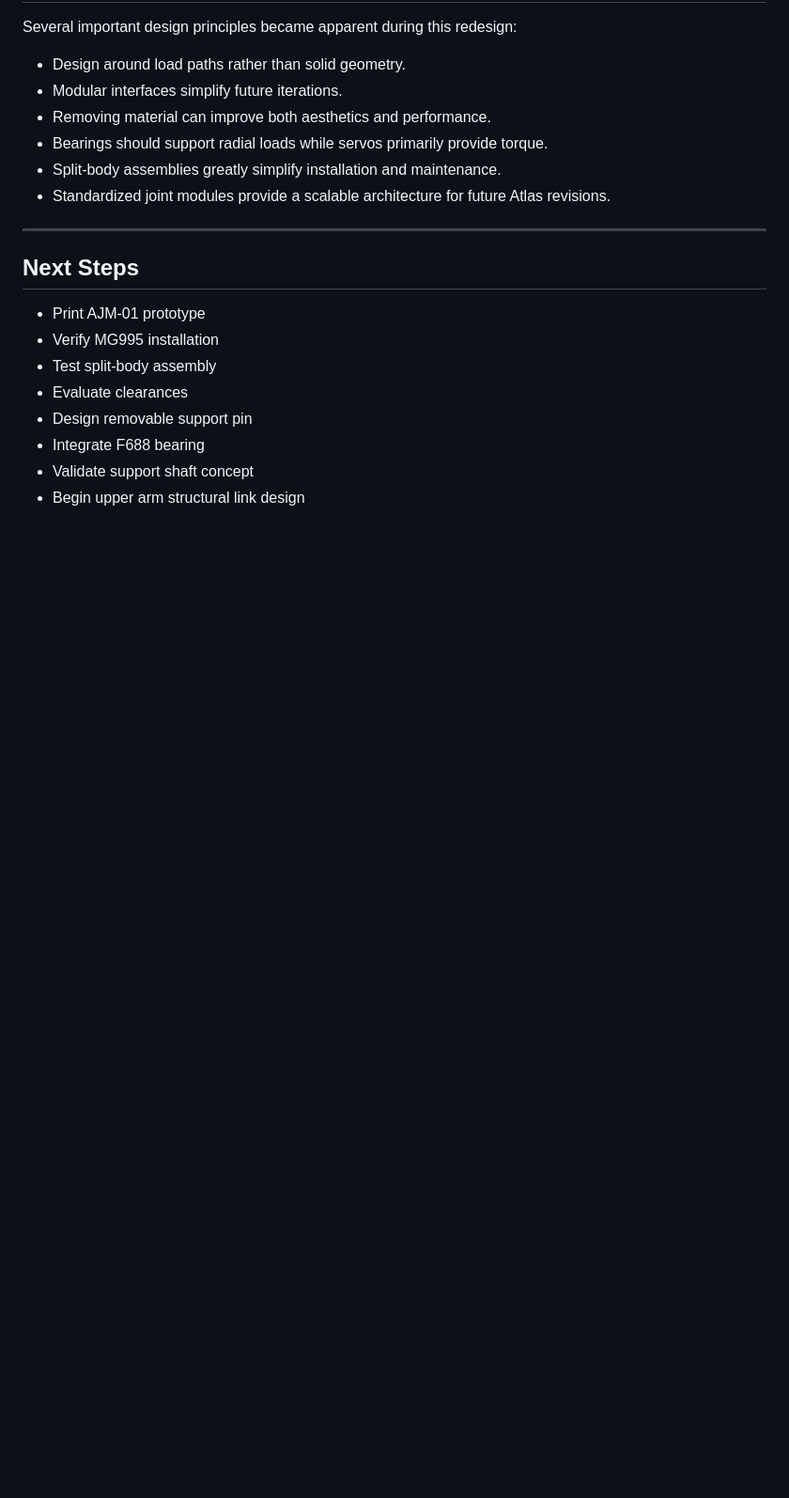
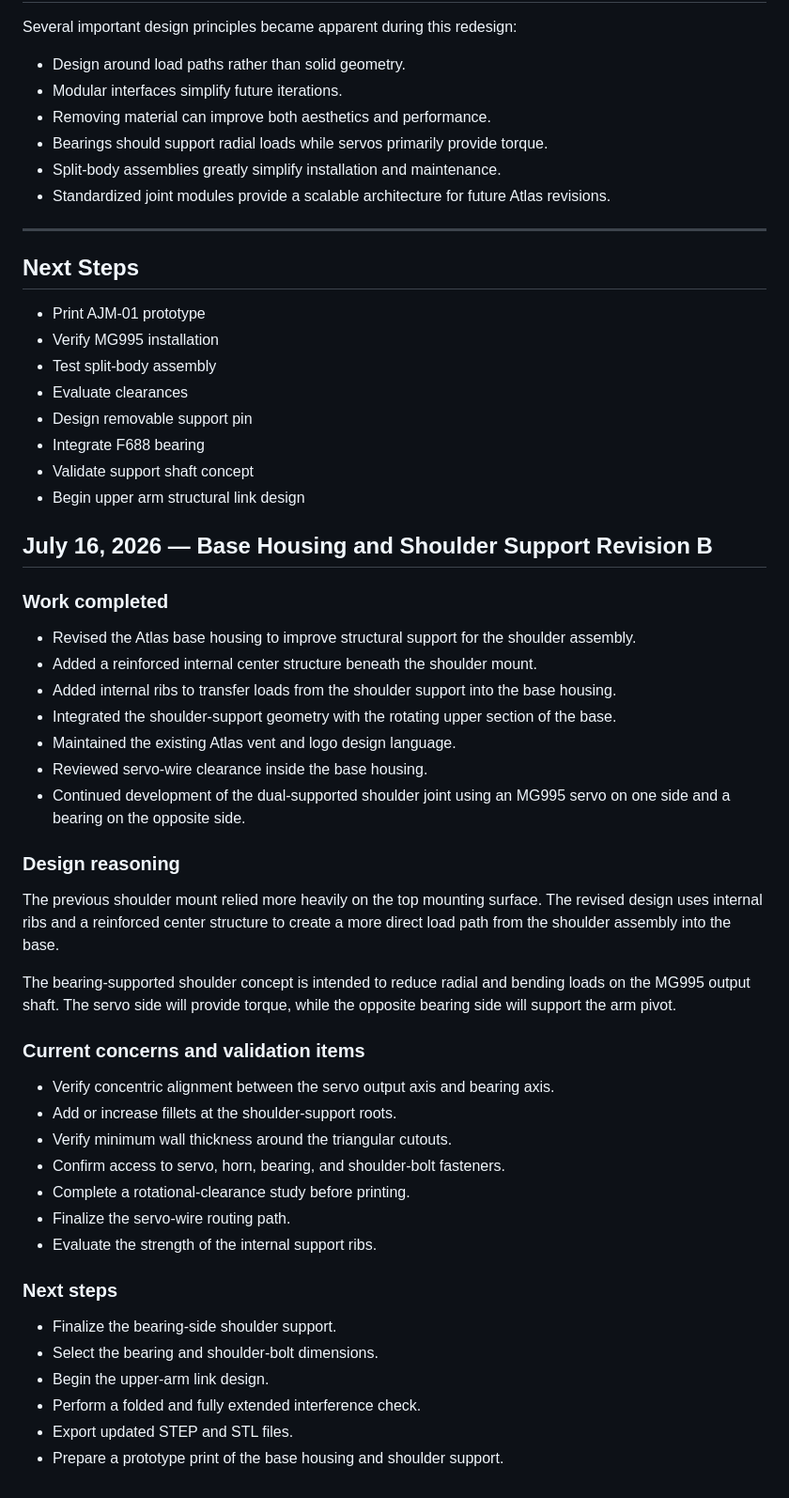
Before and after one commit to ethanTsui2/Project-Atlas, a Markdown page: Atlas-V1/Documentation/04_Project_Log.md, the part around the change. Shown at 94% size. GitHub-like rendering; blank space fills up the shorter version.

```diff
--- a/Atlas-V1/Documentation/04_Project_Log.md
+++ b/Atlas-V1/Documentation/04_Project_Log.md
@@ -635,3 +635,40 @@ Several important design principles became apparent during this redesign:
 - Integrate F688 bearing
 - Validate support shaft concept
 - Begin upper arm structural link design
+
+## July 16, 2026 — Base Housing and Shoulder Support Revision B
+
+### Work completed
+
+- Revised the Atlas base housing to improve structural support for the shoulder assembly.
+- Added a reinforced internal center structure beneath the shoulder mount.
+- Added internal ribs to transfer loads from the shoulder support into the base housing.
+- Integrated the shoulder-support geometry with the rotating upper section of the base.
+- Maintained the existing Atlas vent and logo design language.
+- Reviewed servo-wire clearance inside the base housing.
+- Continued development of the dual-supported shoulder joint using an MG995 servo on one side and a bearing on the opposite side.
+
+### Design reasoning
+
+The previous shoulder mount relied more heavily on the top mounting surface. The revised design uses internal ribs and a reinforced center structure to create a more direct load path from the shoulder assembly into the base.
+
+The bearing-supported shoulder concept is intended to reduce radial and bending loads on the MG995 output shaft. The servo side will provide torque, while the opposite bearing side will support the arm pivot.
+
+### Current concerns and validation items
+
+- Verify concentric alignment between the servo output axis and bearing axis.
+- Add or increase fillets at the shoulder-support roots.
+- Verify minimum wall thickness around the triangular cutouts.
+- Confirm access to servo, horn, bearing, and shoulder-bolt fasteners.
+- Complete a rotational-clearance study before printing.
+- Finalize the servo-wire routing path.
+- Evaluate the strength of the internal support ribs.
+
+### Next steps
+
+- Finalize the bearing-side shoulder support.
+- Select the bearing and shoulder-bolt dimensions.
+- Begin the upper-arm link design.
+- Perform a folded and fully extended interference check.
+- Export updated STEP and STL files.
+- Prepare a prototype print of the base housing and shoulder support.
```
